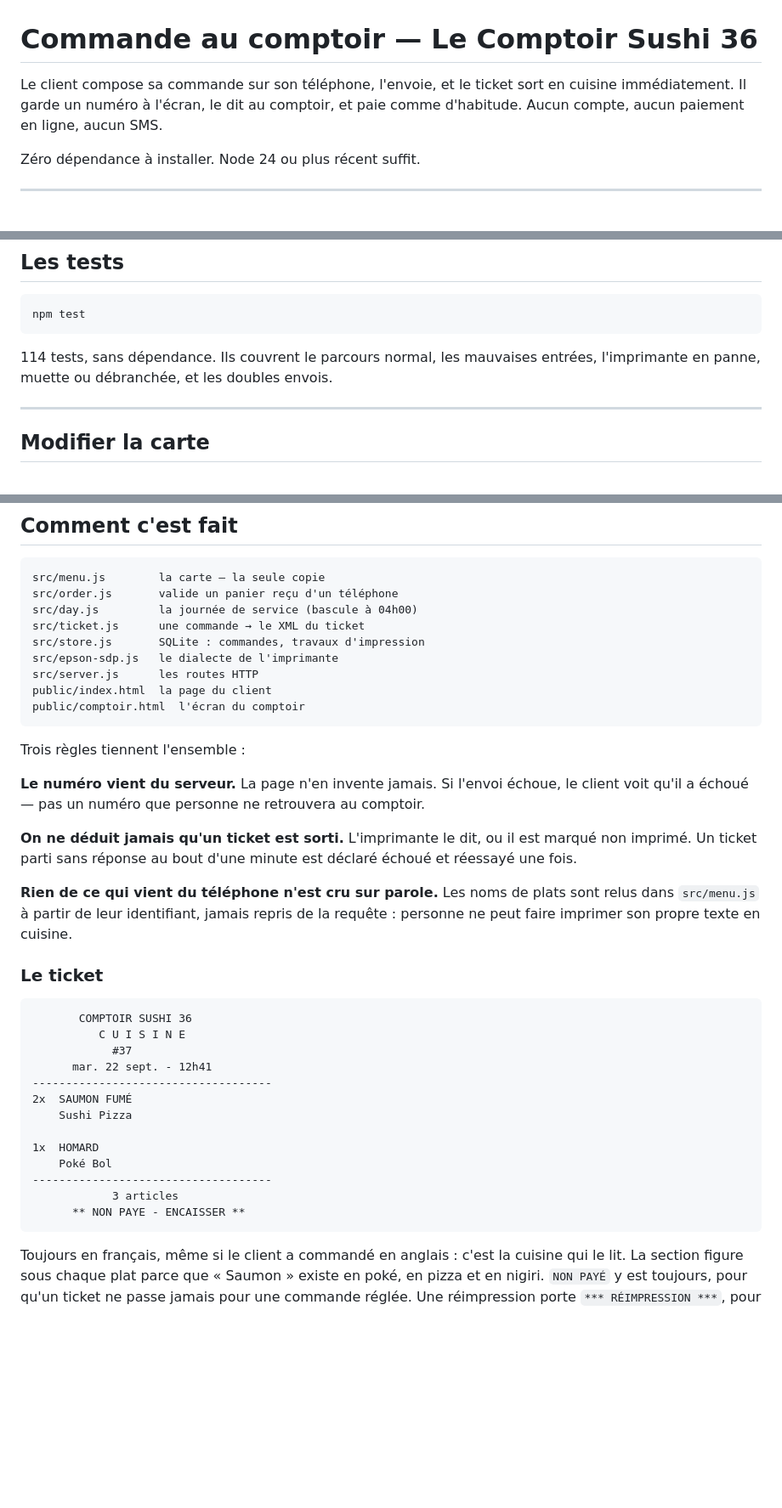
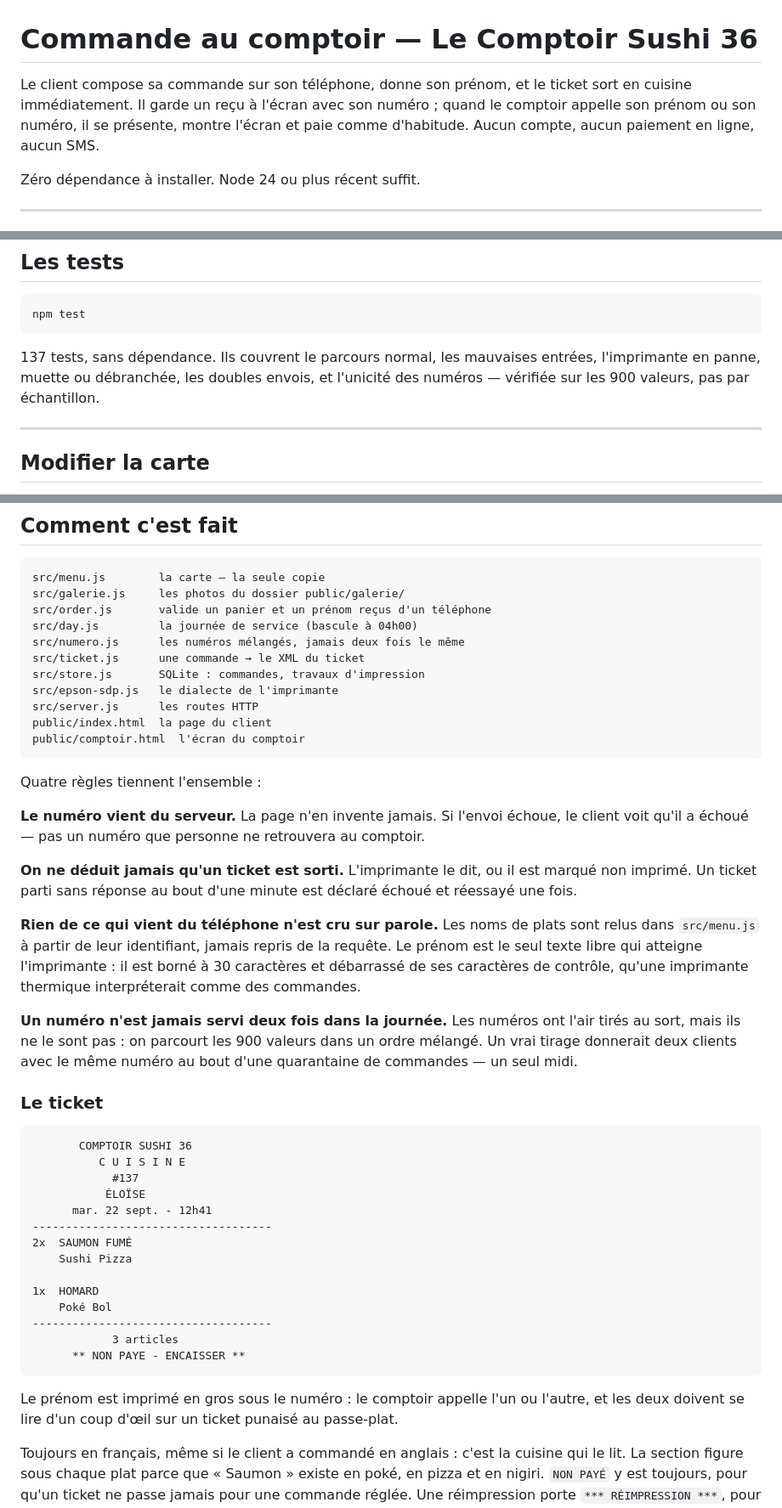
Before and after one commit to margielalover42/comptoir-commande, a Markdown page: README.md, 3 parts joined by grey strips. Shown at 85% size. Drawn GitHub-style; blank space fills up the shorter version.

````diff
--- a/README.md
+++ b/README.md
@@ -1,8 +1,10 @@
 # Commande au comptoir — Le Comptoir Sushi 36
 
-Le client compose sa commande sur son téléphone, l'envoie, et le ticket sort
-en cuisine immédiatement. Il garde un numéro à l'écran, le dit au comptoir, et
-paie comme d'habitude. Aucun compte, aucun paiement en ligne, aucun SMS.
+Le client compose sa commande sur son téléphone, donne son prénom, et le
+ticket sort en cuisine immédiatement. Il garde un reçu à l'écran avec son
+numéro ; quand le comptoir appelle son prénom ou son numéro, il se présente,
+montre l'écran et paie comme d'habitude. Aucun compte, aucun paiement en
+ligne, aucun SMS.
 
 Zéro dépendance à installer. Node 24 ou plus récent suffit.
 
@@ -40,8 +42,9 @@ node scripts/fake-printer.js --muette                        # imprime, ne répo
 npm test
 ```
 
-114 tests, sans dépendance. Ils couvrent le parcours normal, les mauvaises
-entrées, l'imprimante en panne, muette ou débranchée, et les doubles envois.
+137 tests, sans dépendance. Ils couvrent le parcours normal, les mauvaises
+entrées, l'imprimante en panne, muette ou débranchée, les doubles envois, et
+l'unicité des numéros — vérifiée sur les 900 valeurs, pas par échantillon.
 
 ---
 
@@ -157,8 +213,10 @@ node -e "console.log(require('crypto').randomBytes(24).toString('hex'))"
 
 ```
 src/menu.js        la carte — la seule copie
-src/order.js       valide un panier reçu d'un téléphone
+src/galerie.js     les photos du dossier public/galerie/
+src/order.js       valide un panier et un prénom reçus d'un téléphone
 src/day.js         la journée de service (bascule à 04h00)
+src/numero.js      les numéros mélangés, jamais deux fois le même
 src/ticket.js      une commande → le XML du ticket
 src/store.js       SQLite : commandes, travaux d'impression
 src/epson-sdp.js   le dialecte de l'imprimante
@@ -167,7 +225,7 @@ public/index.html  la page du client
 public/comptoir.html  l'écran du comptoir
 ```
 
-Trois règles tiennent l'ensemble :
+Quatre règles tiennent l'ensemble :
 
 **Le numéro vient du serveur.** La page n'en invente jamais. Si l'envoi
 échoue, le client voit qu'il a échoué — pas un numéro que personne ne
@@ -179,14 +237,22 @@ déclaré échoué et réessayé une fois.
 
 **Rien de ce qui vient du téléphone n'est cru sur parole.** Les noms de plats
 sont relus dans `src/menu.js` à partir de leur identifiant, jamais repris de
-la requête : personne ne peut faire imprimer son propre texte en cuisine.
+la requête. Le prénom est le seul texte libre qui atteigne l'imprimante : il
+est borné à 30 caractères et débarrassé de ses caractères de contrôle, qu'une
+imprimante thermique interpréterait comme des commandes.
+
+**Un numéro n'est jamais servi deux fois dans la journée.** Les numéros ont
+l'air tirés au sort, mais ils ne le sont pas : on parcourt les 900 valeurs
+dans un ordre mélangé. Un vrai tirage donnerait deux clients avec le même
+numéro au bout d'une quarantaine de commandes — un seul midi.
 
 ### Le ticket
 
 ```
        COMPTOIR SUSHI 36
           C U I S I N E
-            #37
+            #137
+           ÉLOÏSE
       mar. 22 sept. - 12h41
 ------------------------------------
 2x  SAUMON FUMÉ
@@ -199,6 +265,10 @@ la requête : personne ne peut faire imprimer son propre texte en cuisine.
       ** NON PAYE - ENCAISSER **
 ```
 
+Le prénom est imprimé en gros sous le numéro : le comptoir appelle l'un ou
+l'autre, et les deux doivent se lire d'un coup d'œil sur un ticket punaisé au
+passe-plat.
+
 Toujours en français, même si le client a commandé en anglais : c'est la
 cuisine qui le lit. La section figure sous chaque plat parce que « Saumon »
 existe en poké, en pizza et en nigiri. `NON PAYÉ` y est toujours, pour qu'un
````
Also changed, not shown: other parts of README.md (+53 -0 lines), SPEC.md (+24 -16 lines).
